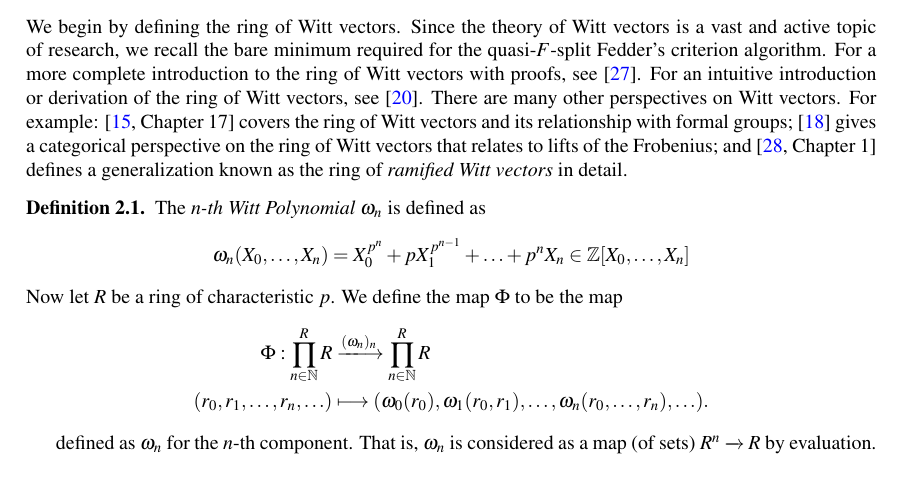
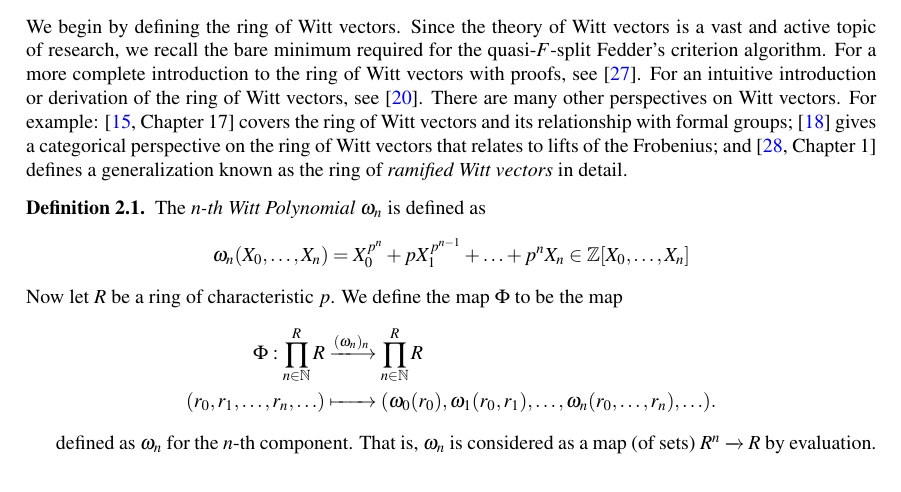
Before and after one commit to jjgarzella/all-heights-k3-surfaces, a LaTeX paper (main.tex, which reads algorithm_outline.tex): part of page 2 of 21, cut so that both start at the same text. Compiled offline with pdfLaTeX.

Commit message:
Made arrow lengths equal in D2.1

```diff
--- a/algorithm_outline.tex
+++ b/algorithm_outline.tex
@@ -36,11 +36,14 @@ We define the map \(\Phi\) to be the map
 % \]
 \begin{align*}
     \Phi : \prod_{n \in \mathbb{N}}^{R} R
-    &\xlongrightarrow{(\omega_{n})_{n}} \prod_{n \in \mathbb{N}}^{R} R \\
-    (r_{0}, r_{1}, \ldots, r_{n}, \ldots) &\longmapsto
+    &\xlongrightarrow{(\omega_{n})_{n}}
+    \prod_{n \in \mathbb{N}}^{R} R \\
+    %
+    (r_{0}, r_{1}, \ldots, r_{n}, \ldots)
+    &\xmapsto{\hphantom{(\omega_{n})_{n}}}
     (\omega_{0}(r_{0}), \omega_{1}(r_{0}, r_{1}),
-    \ldots, \omega_{n}(r_{0}, \ldots, r_{n}), \ldots)
-.\end{align*}
+    \ldots, \omega_{n}(r_{0}, \ldots, r_{n}), \ldots).
+\end{align*}
 
 defined as \(\omega_{n}\) for the \(n\)-th component.
 That is, \(\omega_{n}\) is considered as a
```
